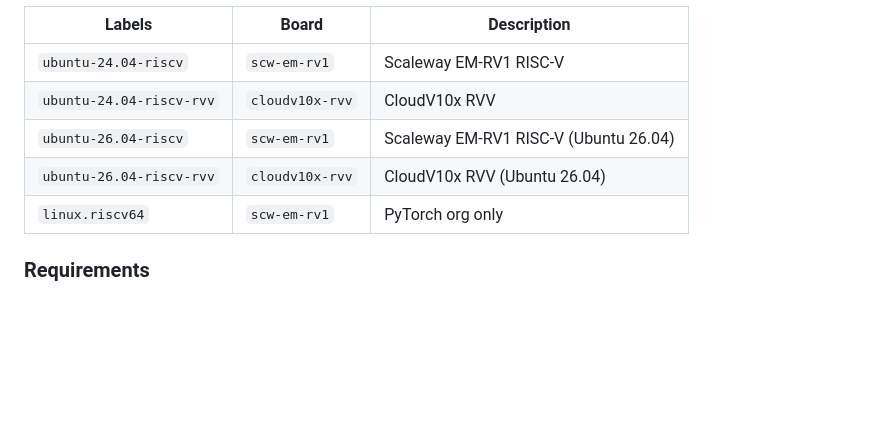
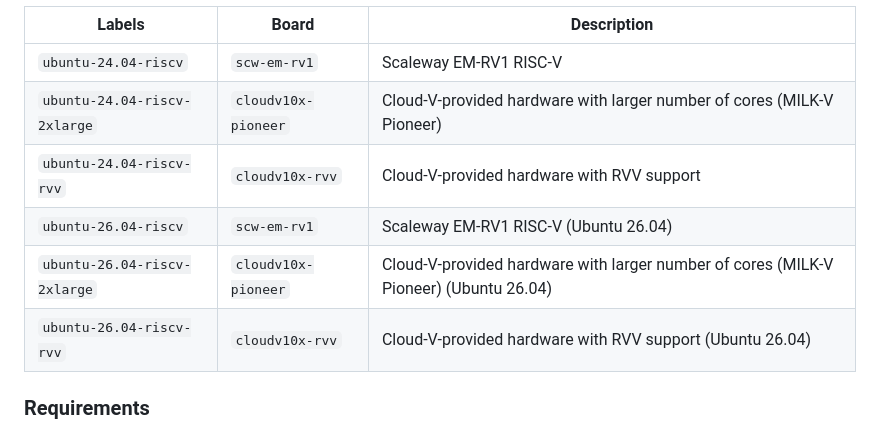
Before and after one commit to riseproject-dev/riscv-runner-app, a Markdown page: README.md, the part around the change. Drawn GitHub-style; blank space fills up the shorter version.

Commit message:
Update valid workflow labels in README

```diff
--- a/README.md
+++ b/README.md
@@ -29,10 +29,11 @@ Available platform labels:
 | Labels | Board | Description |
 |--------|-------|-------------|
 | `ubuntu-24.04-riscv` | `scw-em-rv1` | Scaleway EM-RV1 RISC-V |
-| `ubuntu-24.04-riscv-rvv` | `cloudv10x-rvv` | CloudV10x RVV |
+| `ubuntu-24.04-riscv-2xlarge` | `cloudv10x-pioneer` | Cloud-V-provided hardware with larger number of cores (MILK-V Pioneer) |
+| `ubuntu-24.04-riscv-rvv` | `cloudv10x-rvv` | Cloud-V-provided hardware with RVV support |
 | `ubuntu-26.04-riscv` | `scw-em-rv1` | Scaleway EM-RV1 RISC-V (Ubuntu 26.04) |
-| `ubuntu-26.04-riscv-rvv` | `cloudv10x-rvv` | CloudV10x RVV (Ubuntu 26.04) |
-| `linux.riscv64` | `scw-em-rv1` | PyTorch org only |
+| `ubuntu-26.04-riscv-2xlarge` | `cloudv10x-pioneer` | Cloud-V-provided hardware with larger number of cores (MILK-V Pioneer) (Ubuntu 26.04) |
+| `ubuntu-26.04-riscv-rvv` | `cloudv10x-rvv` | Cloud-V-provided hardware with RVV support (Ubuntu 26.04) |
 
 ### Requirements
 
```
